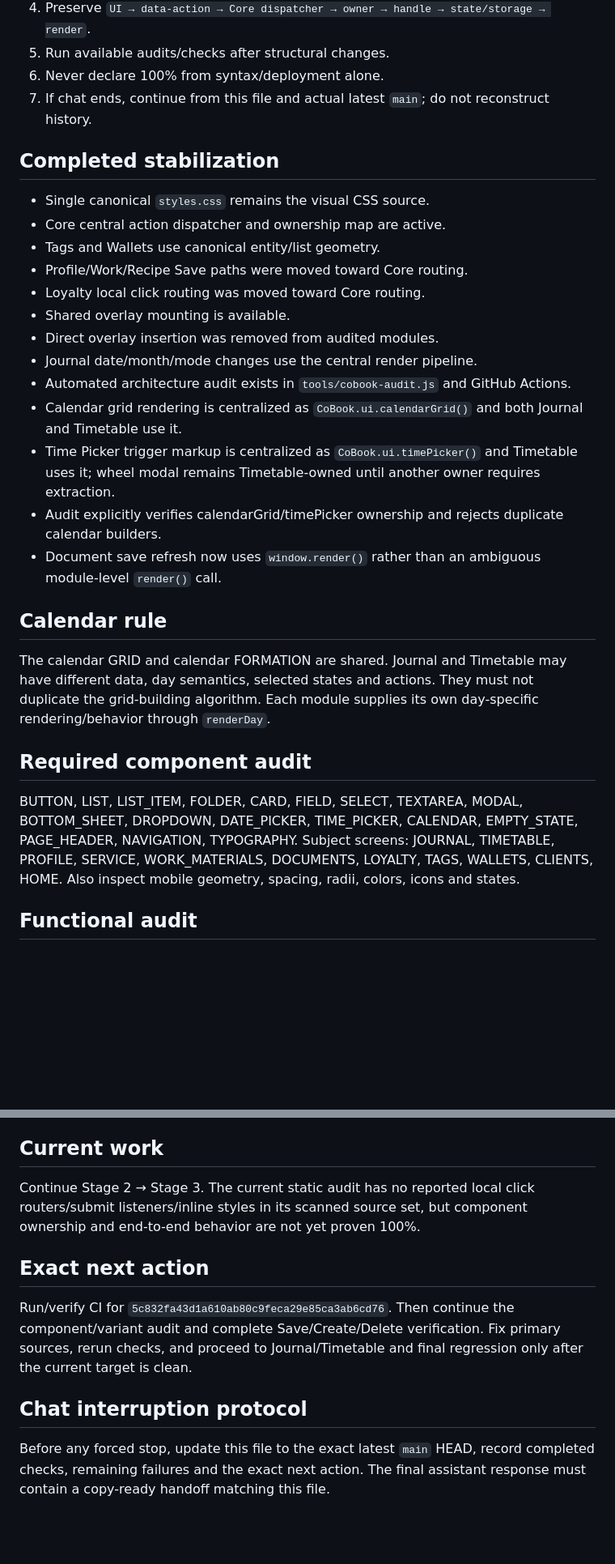
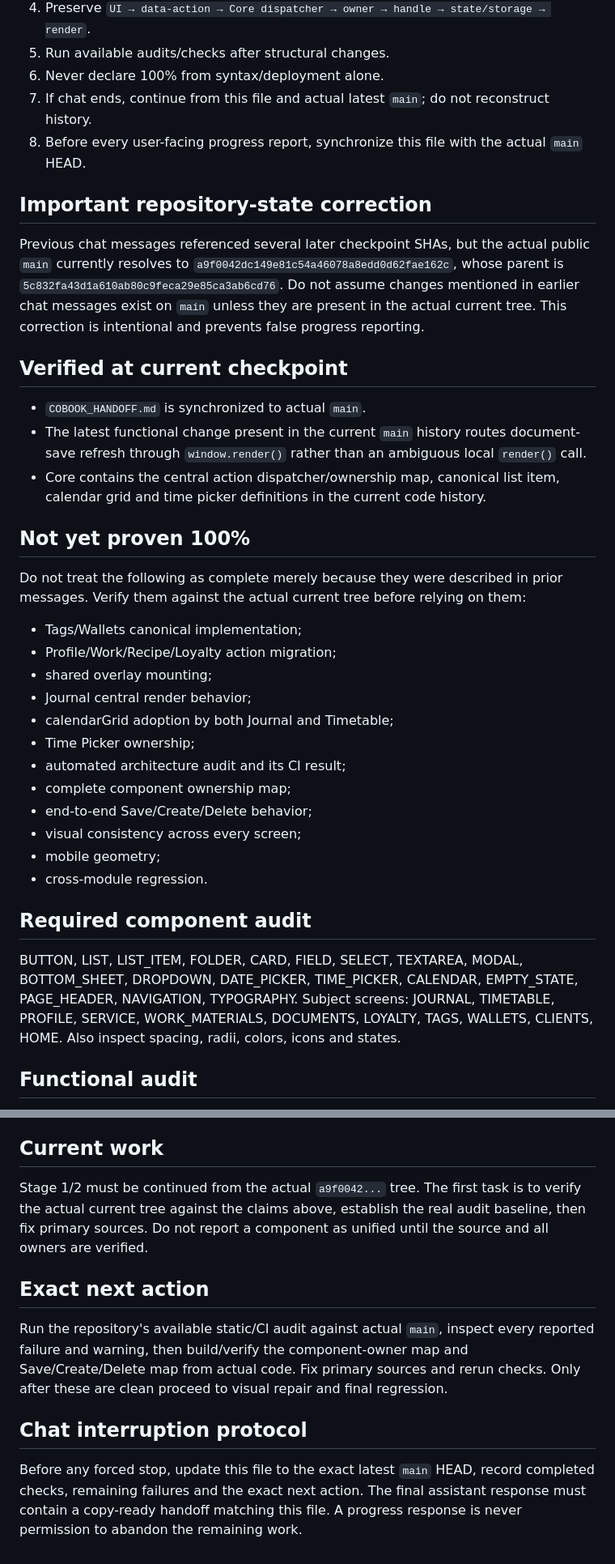
Before and after one commit to 3001vaf-maker/CoBook, a Markdown page: COBOOK_HANDOFF.md, 2 parts joined by grey strips. Shown at 81% size. Rendered like a GitHub page; blank space fills up the shorter version.

Commit message:
docs: synchronize handoff with actual main state

```diff
--- a/COBOOK_HANDOFF.md
+++ b/COBOOK_HANDOFF.md
@@ -20,29 +20,35 @@ Read before changing code: `PROJECT_STATE.md`, `DESIGN_SYSTEM.md`, `UI_CONTEXT.m
 5. Run available audits/checks after structural changes.
 6. Never declare 100% from syntax/deployment alone.
 7. If chat ends, continue from this file and actual latest `main`; do not reconstruct history.
+8. Before every user-facing progress report, synchronize this file with the actual `main` HEAD.
 
-## Completed stabilization
-- Single canonical `styles.css` remains the visual CSS source.
-- Core central action dispatcher and ownership map are active.
-- Tags and Wallets use canonical entity/list geometry.
-- Profile/Work/Recipe Save paths were moved toward Core routing.
-- Loyalty local click routing was moved toward Core routing.
-- Shared overlay mounting is available.
-- Direct overlay insertion was removed from audited modules.
-- Journal date/month/mode changes use the central render pipeline.
-- Automated architecture audit exists in `tools/cobook-audit.js` and GitHub Actions.
-- Calendar grid rendering is centralized as `CoBook.ui.calendarGrid()` and both Journal and Timetable use it.
-- Time Picker trigger markup is centralized as `CoBook.ui.timePicker()` and Timetable uses it; wheel modal remains Timetable-owned until another owner requires extraction.
-- Audit explicitly verifies calendarGrid/timePicker ownership and rejects duplicate calendar builders.
-- Document save refresh now uses `window.render()` rather than an ambiguous module-level `render()` call.
+## Important repository-state correction
+Previous chat messages referenced several later checkpoint SHAs, but the actual public `main` currently resolves to `a9f0042dc149e81c54a46078a8edd0d62fae162c`, whose parent is `5c832fa43d1a610ab80c9feca29e85ca3ab6cd76`. Do not assume changes mentioned in earlier chat messages exist on `main` unless they are present in the actual current tree. This correction is intentional and prevents false progress reporting.
 
-## Calendar rule
-The calendar GRID and calendar FORMATION are shared. Journal and Timetable may have different data, day semantics, selected states and actions. They must not duplicate the grid-building algorithm. Each module supplies its own day-specific rendering/behavior through `renderDay`.
+## Verified at current checkpoint
+- `COBOOK_HANDOFF.md` is synchronized to actual `main`.
+- The latest functional change present in the current `main` history routes document-save refresh through `window.render()` rather than an ambiguous local `render()` call.
+- Core contains the central action dispatcher/ownership map, canonical list item, calendar grid and time picker definitions in the current code history.
+
+## Not yet proven 100%
+Do not treat the following as complete merely because they were described in prior messages. Verify them against the actual current tree before relying on them:
+- Tags/Wallets canonical implementation;
+- Profile/Work/Recipe/Loyalty action migration;
+- shared overlay mounting;
+- Journal central render behavior;
+- calendarGrid adoption by both Journal and Timetable;
+- Time Picker ownership;
+- automated architecture audit and its CI result;
+- complete component ownership map;
+- end-to-end Save/Create/Delete behavior;
+- visual consistency across every screen;
+- mobile geometry;
+- cross-module regression.
 
 ## Required component audit
 BUTTON, LIST, LIST_ITEM, FOLDER, CARD, FIELD, SELECT, TEXTAREA, MODAL, BOTTOM_SHEET, DROPDOWN, DATE_PICKER, TIME_PICKER, CALENDAR, EMPTY_STATE, PAGE_HEADER, NAVIGATION, TYPOGRAPHY.
 Subject screens: JOURNAL, TIMETABLE, PROFILE, SERVICE, WORK_MATERIALS, DOCUMENTS, LOYALTY, TAGS, WALLETS, CLIENTS, HOME.
-Also inspect mobile geometry, spacing, radii, colors, icons and states.
+Also inspect spacing, radii, colors, icons and states.
 
 ## Functional audit
 Every important action must be traceable: `UI → data-action → dispatchAction → owner → handle → validation → state/storage → render`.
@@ -72,10 +78,10 @@ Priority: Save, Create, Delete, navigation, calendar changes, time selection, mo
 - final clean commit recorded here.
 
 ## Current work
-Continue Stage 2 → Stage 3. The current static audit has no reported local click routers/submit listeners/inline styles in its scanned source set, but component ownership and end-to-end behavior are not yet proven 100%.
+Stage 1/2 must be continued from the actual `a9f0042...` tree. The first task is to verify the actual current tree against the claims above, establish the real audit baseline, then fix primary sources. Do not report a component as unified until the source and all owners are verified.
 
 ## Exact next action
-Run/verify CI for `5c832fa43d1a610ab80c9feca29e85ca3ab6cd76`. Then continue the component/variant audit and complete Save/Create/Delete verification. Fix primary sources, rerun checks, and proceed to Journal/Timetable and final regression only after the current target is clean.
+Run the repository's available static/CI audit against actual `main`, inspect every reported failure and warning, then build/verify the component-owner map and Save/Create/Delete map from actual code. Fix primary sources and rerun checks. Only after these are clean proceed to visual repair and final regression.
 
 ## Chat interruption protocol
-Before any forced stop, update this file to the exact latest `main` HEAD, record completed checks, remaining failures and the exact next action. The final assistant response must contain a copy-ready handoff matching this file.
+Before any forced stop, update this file to the exact latest `main` HEAD, record completed checks, remaining failures and the exact next action. The final assistant response must contain a copy-ready handoff matching this file. A progress response is never permission to abandon the remaining work.
```
Also changed, not shown: other parts of COBOOK_HANDOFF.md (+2 -2 lines).
